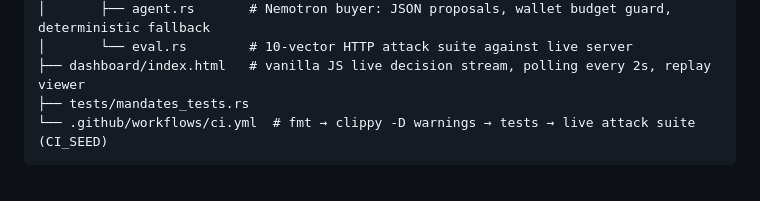
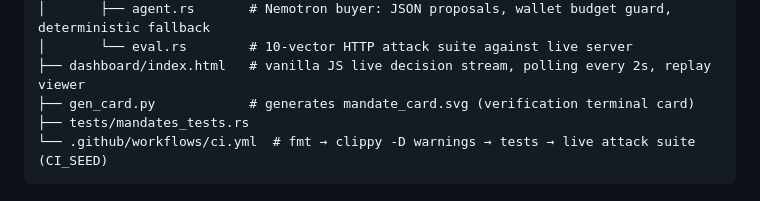
Before and after one commit to amrav69/mandatepay, a Markdown page: README.md, the part around the change. Rendered like a GitHub page.

Commit message:
docs: document gen_card.py purpose

````diff
--- a/README.md
+++ b/README.md
@@ -50,6 +50,7 @@ mandatepay/
 │       ├── agent.rs       # Nemotron buyer: JSON proposals, wallet budget guard, deterministic fallback
 │       └── eval.rs        # 10-vector HTTP attack suite against live server
 ├── dashboard/index.html   # vanilla JS live decision stream, polling every 2s, replay viewer
+├── gen_card.py            # generates mandate_card.svg (verification terminal card)
 ├── tests/mandates_tests.rs
 └── .github/workflows/ci.yml  # fmt → clippy -D warnings → tests → live attack suite (CI_SEED)
 ```
````
